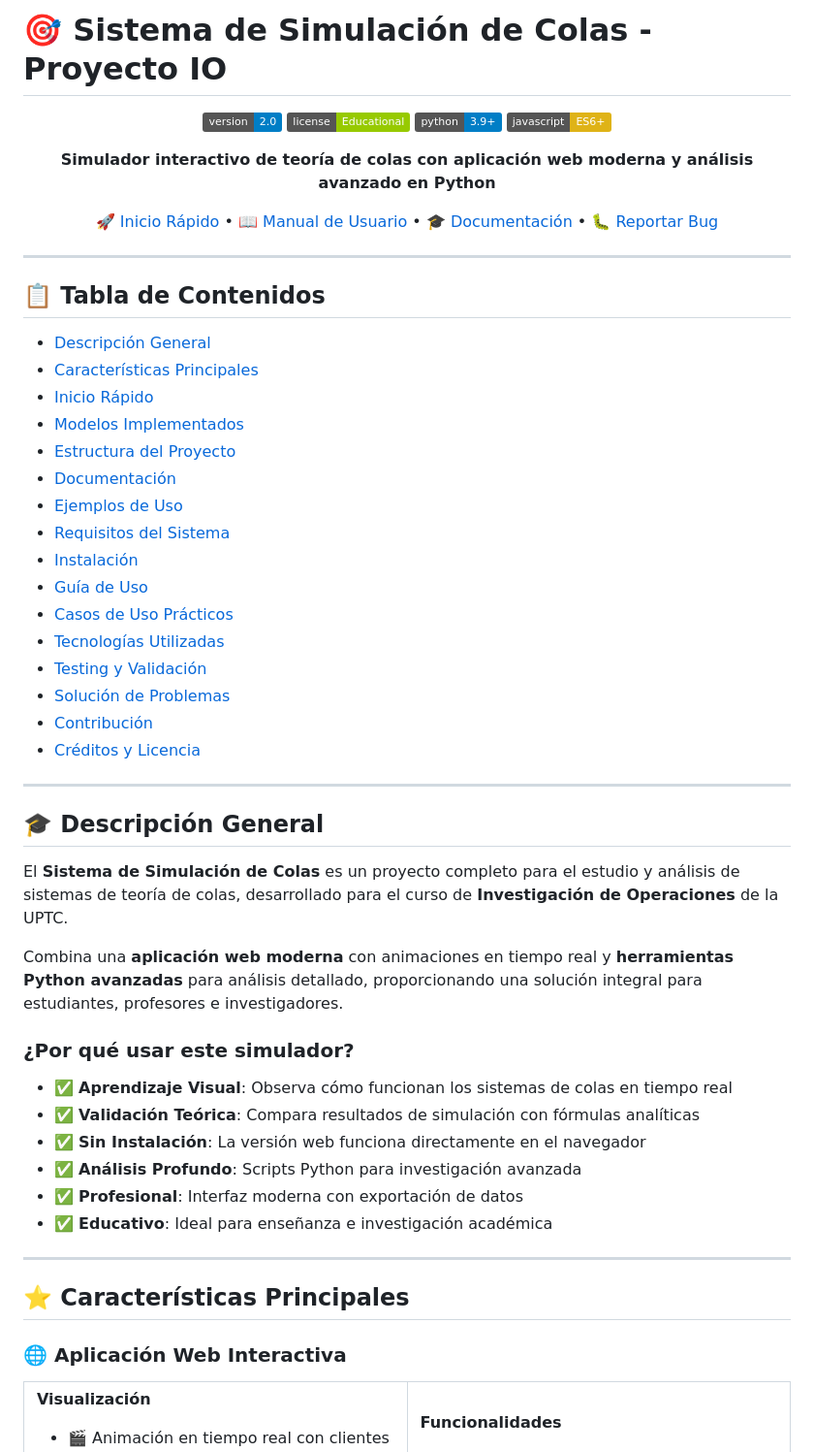
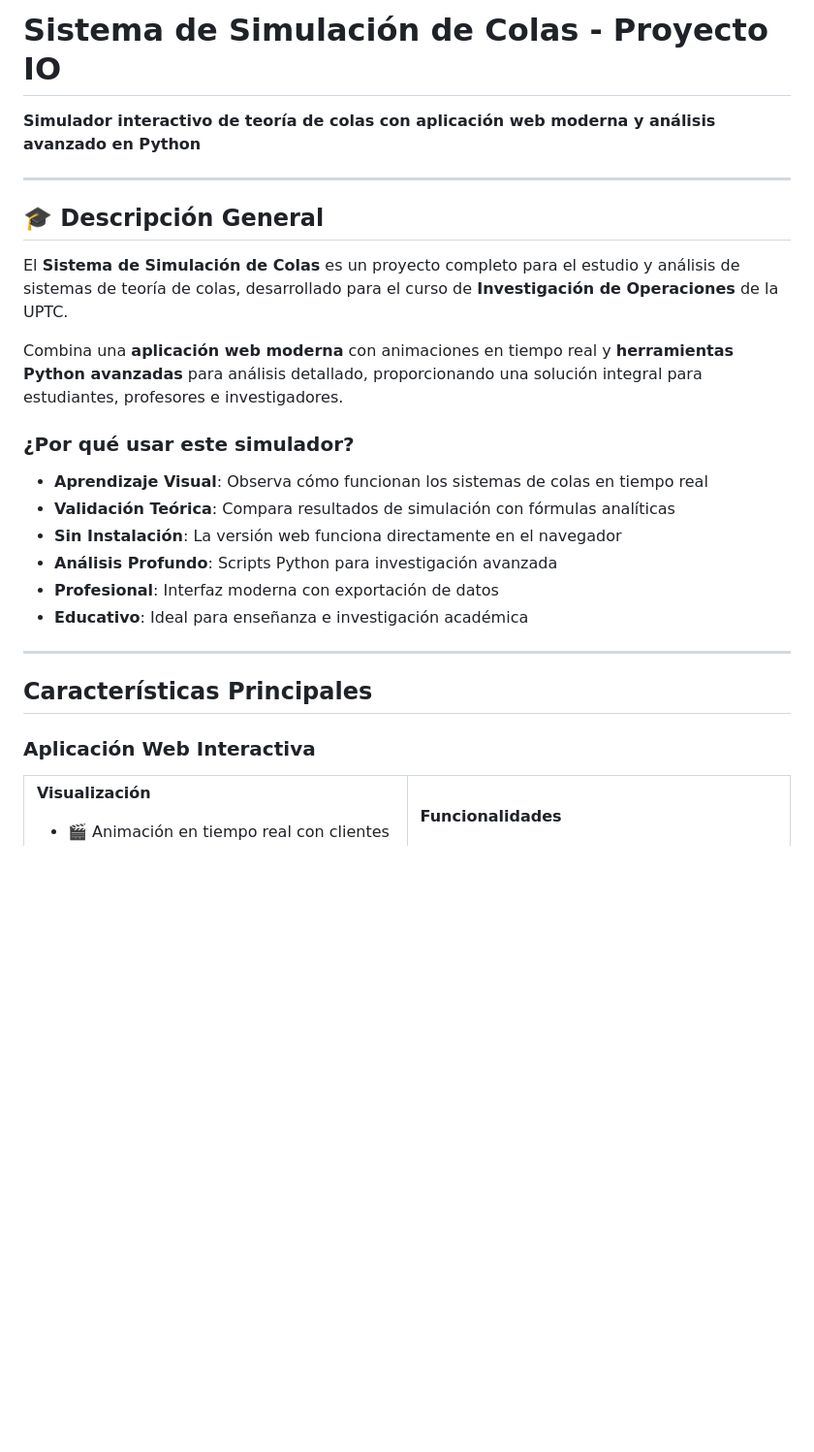
Before and after one commit to jdCarrillo15/Proyecto-IO-modelos-de-colas, a Markdown page: README.md, the part around one of its changes. Shown at 97% size. GitHub-like rendering; badges without logos; blank space fills up the shorter version.

Commit message:
Refactor README for clarity and formatting
Removed unnecessary HTML elements and updated formatting in the README file.

```diff
--- a/README.md
+++ b/README.md
@@ -1,38 +1,8 @@
-# 🎯 Sistema de Simulación de Colas - Proyecto IO
-
-<div align="center">
-
-![Version](https://img.shields.io/badge/version-2.0-blue.svg)
-![License](https://img.shields.io/badge/license-Educational-green.svg)
-![Python](https://img.shields.io/badge/python-3.9+-blue.svg)
-![JavaScript](https://img.shields.io/badge/javascript-ES6+-yellow.svg)
+# Sistema de Simulación de Colas - Proyecto IO
 
 **Simulador interactivo de teoría de colas con aplicación web moderna y análisis avanzado en Python**
 
-[🚀 Inicio Rápido](#-inicio-rápido) • [📖 Manual de Usuario](MANUAL_USUARIO.md) • [🎓 Documentación](#-documentación) • [🐛 Reportar Bug](../../issues)
-
 </div>
-
----
-
-## 📋 Tabla de Contenidos
-
-- [Descripción General](#-descripción-general)
-- [Características Principales](#-características-principales)
-- [Inicio Rápido](#-inicio-rápido)
-- [Modelos Implementados](#-modelos-implementados)
-- [Estructura del Proyecto](#-estructura-del-proyecto)
-- [Documentación](#-documentación)
-- [Ejemplos de Uso](#-ejemplos-de-uso)
-- [Requisitos del Sistema](#-requisitos-del-sistema)
-- [Instalación](#-instalación)
-- [Guía de Uso](#-guía-de-uso)
-- [Casos de Uso Prácticos](#-casos-de-uso-prácticos)
-- [Tecnologías Utilizadas](#-tecnologías-utilizadas)
-- [Testing y Validación](#-testing-y-validación)
-- [Solución de Problemas](#-solución-de-problemas)
-- [Contribución](#-contribución)
-- [Créditos y Licencia](#-créditos-y-licencia)
 
 ---
 
@@ -44,18 +14,18 @@ Combina una **aplicación web moderna** con animaciones en tiempo real y **herra
 
 ### ¿Por qué usar este simulador?
 
-- ✅ **Aprendizaje Visual**: Observa cómo funcionan los sistemas de colas en tiempo real
-- ✅ **Validación Teórica**: Compara resultados de simulación con fórmulas analíticas
-- ✅ **Sin Instalación**: La versión web funciona directamente en el navegador
-- ✅ **Análisis Profundo**: Scripts Python para investigación avanzada
-- ✅ **Profesional**: Interfaz moderna con exportación de datos
-- ✅ **Educativo**: Ideal para enseñanza e investigación académica
+- **Aprendizaje Visual**: Observa cómo funcionan los sistemas de colas en tiempo real
+- **Validación Teórica**: Compara resultados de simulación con fórmulas analíticas
+- **Sin Instalación**: La versión web funciona directamente en el navegador
+- **Análisis Profundo**: Scripts Python para investigación avanzada
+- **Profesional**: Interfaz moderna con exportación de datos
+- **Educativo**: Ideal para enseñanza e investigación académica
 
 ---
 
-## ⭐ Características Principales
+## Características Principales
 
-### 🌐 Aplicación Web Interactiva
+### Aplicación Web Interactiva
 
 <table>
 <tr>
```
Also changed, not shown: other parts of README.md (+12 -150 lines).
